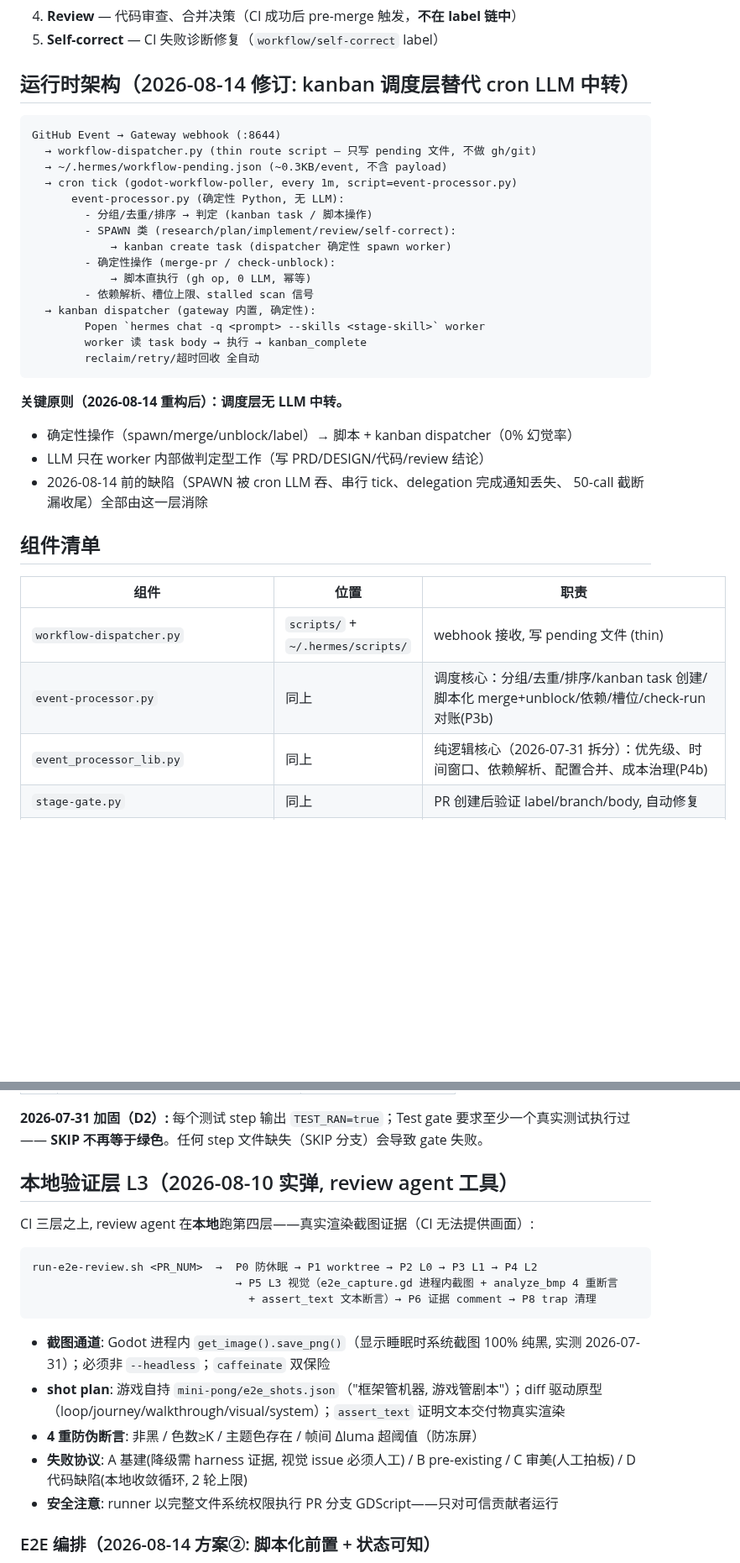
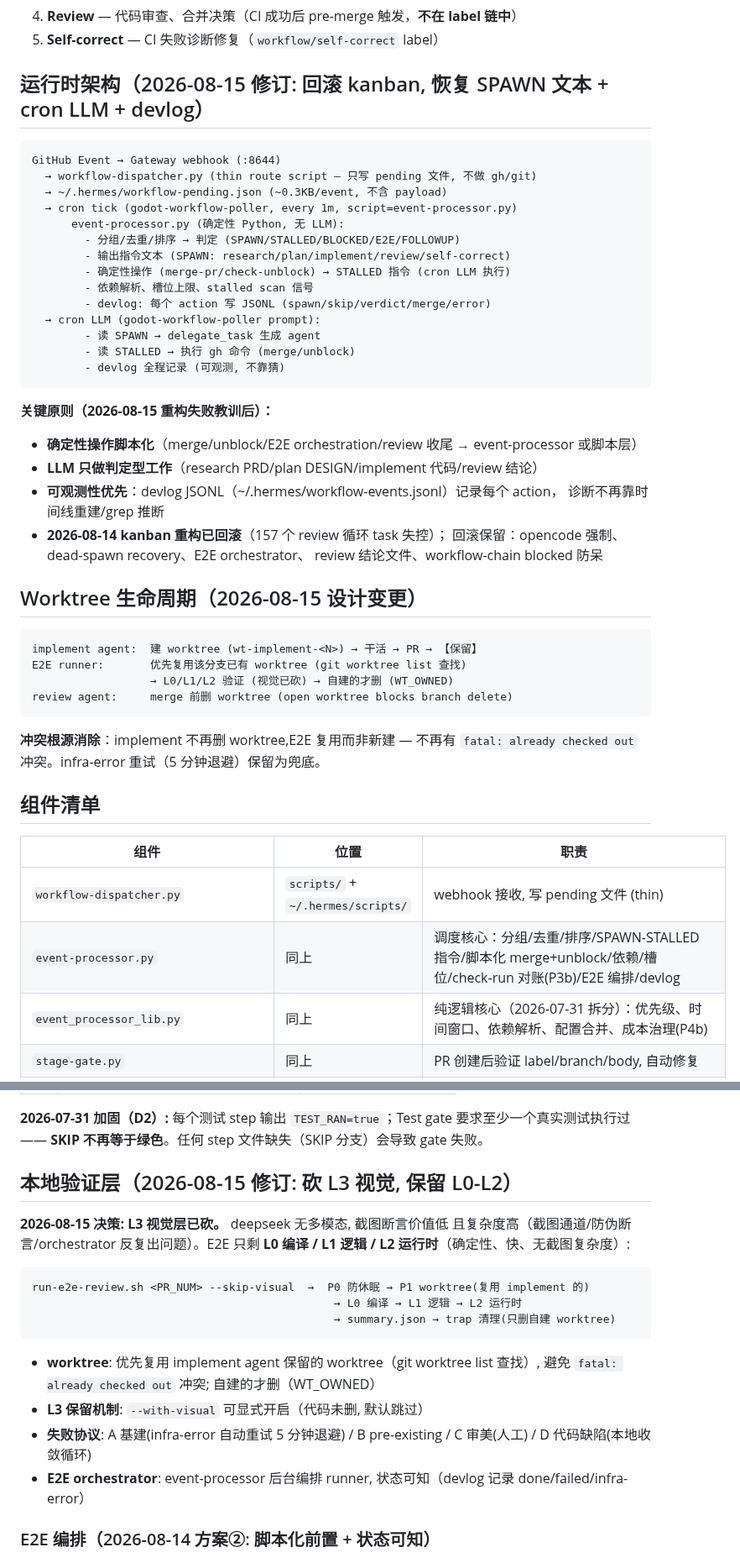
Before and after one commit to devvi/agent-game-test, a Markdown page: framework/ARCHITECTURE.md, 2 parts joined by grey strips. Shown at 84% size. Drawn GitHub-style; blank space fills up the shorter version.

Commit message:
docs(architecture): 更新运行时架构(回滚 kanban/砍 L3/worktree 复用/devlog)
2026-08-15 重构失败后的文档对齐:
- 运行时架构: kanban 调度层 → SPAWN 文本 + cron LLM + devlog
- 本地验证层: L3 视觉已砍(L0-L2 + --with-visual 可选)
- 新增 Worktree 生命周期章节(implement 保留/E2E 复用/review 删)
- 组件清单: 去 kanban dispatcher/bridge, 加 devlog
- 已知限制: L3 截图阈值 → 视觉层已砍说明

````diff
--- a/framework/ARCHITECTURE.md
+++ b/framework/ARCHITECTURE.md
@@ -14,7 +14,7 @@
 4. **Review** — 代码审查、合并决策（CI 成功后 pre-merge 触发，**不在 label 链中**）
 5. **Self-correct** — CI 失败诊断修复（`workflow/self-correct` label）
 
-## 运行时架构（2026-08-14 修订: kanban 调度层替代 cron LLM 中转）
+## 运行时架构（2026-08-15 修订: 回滚 kanban, 恢复 SPAWN 文本 + cron LLM + devlog）
 
 ```
 GitHub Event → Gateway webhook (:8644)
@@ -22,30 +22,44 @@ GitHub Event → Gateway webhook (:8644)
   → ~/.hermes/workflow-pending.json (~0.3KB/event, 不含 payload)
   → cron tick (godot-workflow-poller, every 1m, script=event-processor.py)
       event-processor.py (确定性 Python, 无 LLM):
-        - 分组/去重/排序 → 判定 (kanban task / 脚本操作)
-        - SPAWN 类 (research/plan/implement/review/self-correct):
-            → kanban create task (dispatcher 确定性 spawn worker)
-        - 确定性操作 (merge-pr / check-unblock):
-            → 脚本直执行 (gh op, 0 LLM, 幂等)
+        - 分组/去重/排序 → 判定 (SPAWN/STALLED/BLOCKED/E2E/FOLLOWUP)
+        - 输出指令文本 (SPAWN: research/plan/implement/review/self-correct)
+        - 确定性操作 (merge-pr/check-unblock) → STALLED 指令 (cron LLM 执行)
         - 依赖解析、槽位上限、stalled scan 信号
-  → kanban dispatcher (gateway 内置, 确定性):
-        Popen `hermes chat -q <prompt> --skills <stage-skill>` worker
-        worker 读 task body → 执行 → kanban_complete
-        reclaim/retry/超时回收 全自动
+        - devlog: 每个 action 写 JSONL (spawn/skip/verdict/merge/error)
+  → cron LLM (godot-workflow-poller prompt):
+        - 读 SPAWN → delegate_task 生成 agent
+        - 读 STALLED → 执行 gh 命令 (merge/unblock)
+        - devlog 全程记录 (可观测, 不靠猜)
 ```
 
-**关键原则（2026-08-14 重构后）：调度层无 LLM 中转。**
-- 确定性操作（spawn/merge/unblock/label）→ 脚本 + kanban dispatcher（0% 幻觉率）
-- LLM 只在 worker 内部做判定型工作（写 PRD/DESIGN/代码/review 结论）
-- 2026-08-14 前的缺陷（SPAWN 被 cron LLM 吞、串行 tick、delegation 完成通知丢失、
-  50-call 截断漏收尾）全部由这一层消除
+**关键原则（2026-08-15 重构失败教训后）：**
+- **确定性操作脚本化**（merge/unblock/E2E orchestration/review 收尾 → event-processor 或脚本层）
+- **LLM 只做判定型工作**（research PRD/plan DESIGN/implement 代码/review 结论）
+- **可观测性优先**：devlog JSONL（~/.hermes/workflow-events.jsonl）记录每个 action，
+  诊断不再靠时间线重建/grep 推断
+- **2026-08-14 kanban 重构已回滚**（157 个 review 循环 task 失控）；
+  回滚保留：opencode 强制、dead-spawn recovery、E2E orchestrator、
+  review 结论文件、workflow-chain blocked 防呆
+
+## Worktree 生命周期（2026-08-15 设计变更）
+
+```
+implement agent:  建 worktree (wt-implement-<N>) → 干活 → PR → 【保留】
+E2E runner:       优先复用该分支已有 worktree (git worktree list 查找)
+                  → L0/L1/L2 验证 (视觉已砍) → 自建的才删 (WT_OWNED)
+review agent:     merge 前删 worktree (open worktree blocks branch delete)
+```
+
+**冲突根源消除**：implement 不再删 worktree,E2E 复用而非新建 — 不再有
+`fatal: already checked out` 冲突。infra-error 重试（5 分钟退避）保留为兜底。
 
 ## 组件清单
 
 | 组件 | 位置 | 职责 |
 |------|------|------|
 | `workflow-dispatcher.py` | `scripts/` + `~/.hermes/scripts/` | webhook 接收, 写 pending 文件 (thin) |
-| `event-processor.py` | 同上 | 调度核心：分组/去重/排序/kanban task 创建/脚本化 merge+unblock/依赖/槽位/check-run 对账(P3b) |
+| `event-processor.py` | 同上 | 调度核心：分组/去重/排序/SPAWN-STALLED 指令/脚本化 merge+unblock/依赖/槽位/check-run 对账(P3b)/E2E 编排/devlog |
 | `event_processor_lib.py` | 同上 | 纯逻辑核心（2026-07-31 拆分）：优先级、时间窗口、依赖解析、配置合并、成本治理(P4b) |
 | `stage-gate.py` | 同上 | PR 创建后验证 label/branch/body, 自动修复 |
 | `workflow-watchdog.py` | 同上 | 沉默 SPAWN 检测（no-agent cron every 5m, P2）|
@@ -151,21 +164,23 @@ LLM 收到 SPAWN 必须执行（delegate_task），不得自行改写。stalled
 
 **2026-07-31 加固（D2）:** 每个测试 step 输出 `TEST_RAN=true`；Test gate 要求至少一个真实测试执行过 —— **SKIP 不再等于绿色**。任何 step 文件缺失（SKIP 分支）会导致 gate 失败。
 
-## 本地验证层 L3（2026-08-10 实弹, review agent 工具）
+## 本地验证层（2026-08-15 修订: 砍 L3 视觉, 保留 L0-L2）
 
-CI 三层之上, review agent 在**本地**跑第四层——真实渲染截图证据（CI 无法提供画面）:
+**2026-08-15 决策: L3 视觉层已砍。** deepseek 无多模态, 截图断言价值低
+且复杂度高（截图通道/防伪断言/orchestrator 反复出问题）。E2E 只剩
+**L0 编译 / L1 逻辑 / L2 运行时**（确定性、快、无截图复杂度）:
 
 ```
-run-e2e-review.sh <PR_NUM>  →  P0 防休眠 → P1 worktree → P2 L0 → P3 L1 → P4 L2
-                               → P5 L3 视觉（e2e_capture.gd 进程内截图 + analyze_bmp 4 重断言
-                                 + assert_text 文本断言）→ P6 证据 comment → P8 trap 清理
+run-e2e-review.sh <PR_NUM> --skip-visual  →  P0 防休眠 → P1 worktree(复用 implement 的)
+                                              → L0 编译 → L1 逻辑 → L2 运行时
+                                              → summary.json → trap 清理(只删自建 worktree)
 ```
 
-- **截图通道**: Godot 进程内 `get_image().save_png()`（显示睡眠时系统截图 100% 纯黑, 实测 2026-07-31）；必须非 `--headless`；`caffeinate` 双保险
-- **shot plan**: 游戏自持 `mini-pong/e2e_shots.json`（"框架管机器, 游戏管剧本"）；diff 驱动原型（loop/journey/walkthrough/visual/system）；`assert_text` 证明文本交付物真实渲染
-- **4 重防伪断言**: 非黑 / 色数≥K / 主题色存在 / 帧间 Δluma 超阈值（防冻屏）
-- **失败协议**: A 基建(降级需 harness 证据, 视觉 issue 必须人工) / B pre-existing / C 审美(人工拍板) / D 代码缺陷(本地收敛循环, 2 轮上限)
-- **安全注意**: runner 以完整文件系统权限执行 PR 分支 GDScript——只对可信贡献者运行
+- **worktree**: 优先复用 implement agent 保留的 worktree（git worktree list 查找）,
+  避免 `fatal: already checked out` 冲突; 自建的才删（WT_OWNED）
+- **L3 保留机制**: `--with-visual` 可显式开启（代码未删, 默认跳过）
+- **失败协议**: A 基建(infra-error 自动重试 5 分钟退避) / B pre-existing / C 审美(人工) / D 代码缺陷(本地收敛循环)
+- **E2E orchestrator**: event-processor 后台编排 runner, 状态可知（devlog 记录 done/failed/infra-error）
 
 ### E2E 编排（2026-08-14 方案②: 脚本化前置 + 状态可知）
 
````
Also changed, not shown: other parts of framework/ARCHITECTURE.md (+3 -4 lines).
